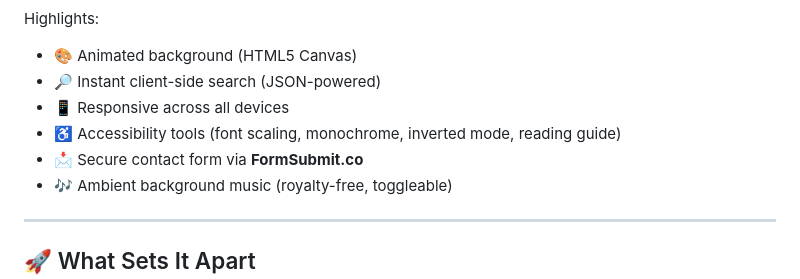
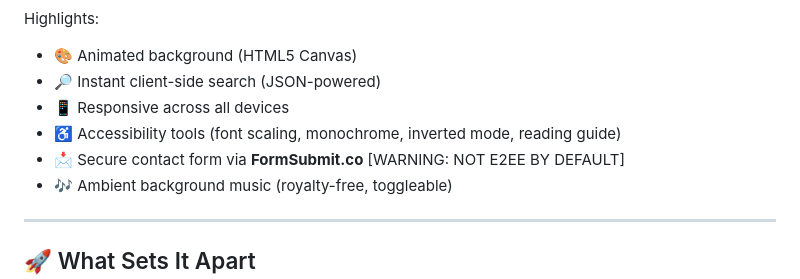
Before and after one commit to Samin-yasar/samin-yasar.github.io, a Markdown page: README.md, the part around the change. GitHub-like rendering.

Commit message:
Update README.md
Added a warning about the contact form's encryption status.

```diff
--- a/README.md
+++ b/README.md
@@ -24,7 +24,7 @@ Highlights:
 - 🔎 Instant client-side search (JSON-powered)
 - 📱 Responsive across all devices
 - ♿ Accessibility tools (font scaling, monochrome, inverted mode, reading guide)
-- 📩 Secure contact form via **FormSubmit.co**
+- 📩 Secure contact form via **FormSubmit.co** [WARNING: NOT E2EE BY DEFAULT]
 - 🎶 Ambient background music (royalty-free, toggleable)
 
 ---
```
